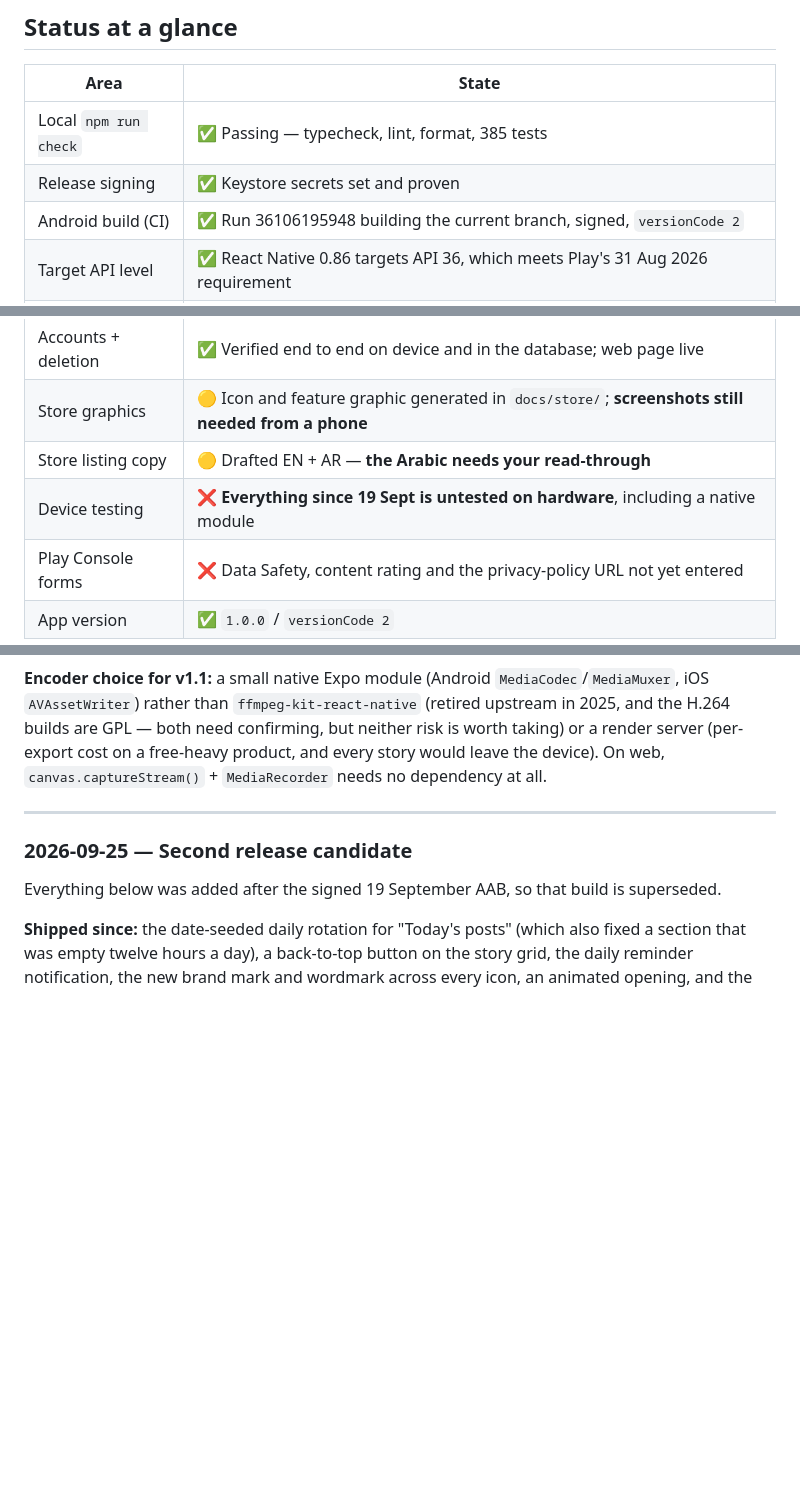
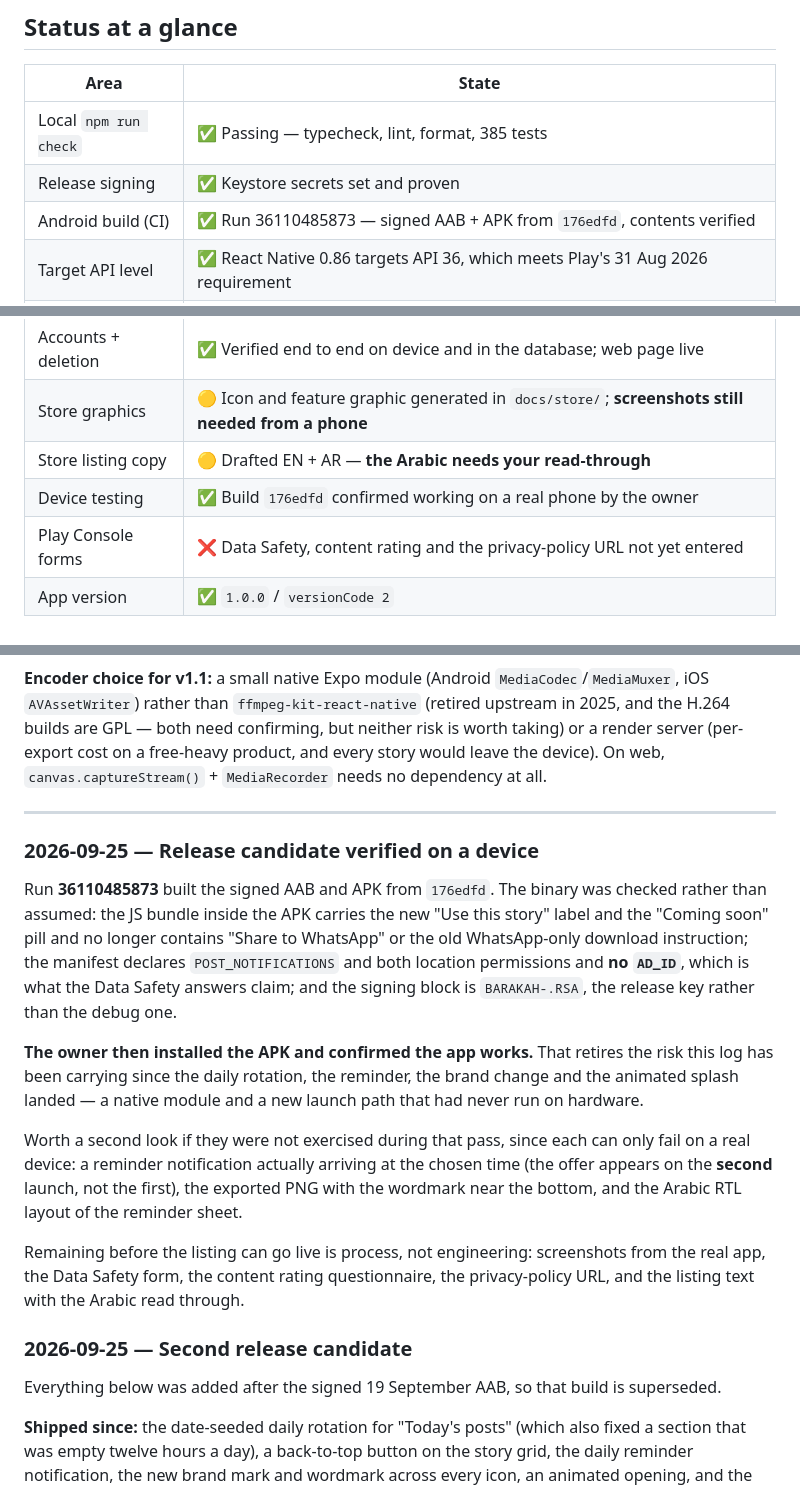
Before and after one commit to yassinerzk/react, a Markdown page: docs/RELEASE-LOG.md, 3 parts joined by grey strips. Drawn GitHub-style; blank space fills up the shorter version.

Commit message:
Record that the release candidate works on a device
Build 176edfd installed and confirmed working on a real phone. That retires the
risk this log has been carrying since the daily rotation, the reminder, the
brand change and the animated splash landed — a native module and a new launch
path that had never run on hardware.

Also records what was verified inside the binary itself: the new strings are
present and the old WhatsApp-only ones are gone, the manifest declares no AD_ID,
and the signing block is the release key rather than the debug one.

What is left is process rather than engineering.

Co-Authored-By: Claude Opus 5 <noreply@anthropic.com>

```diff
--- a/docs/RELEASE-LOG.md
+++ b/docs/RELEASE-LOG.md
@@ -14,14 +14,14 @@ explicitly deferred to v1.1 (see [Deferred](#deferred-to-v11)).
 | --------------------- | ------------------------------------------------------------------------------------------------- |
 | Local `npm run check` | ✅ Passing — typecheck, lint, format, 385 tests                                                   |
 | Release signing       | ✅ Keystore secrets set and proven                                                                |
-| Android build (CI)    | ✅ Run 36106195948 building the current branch, signed, `versionCode 2`                           |
+| Android build (CI)    | ✅ Run 36110485873 — signed AAB + APK from `176edfd`, contents verified                           |
 | Target API level      | ✅ React Native 0.86 targets API 36, which meets Play's 31 Aug 2026 requirement                   |
 | Play Console          | ✅ Organization account — production access granted, closed testing not required                  |
 | Privacy policy        | ✅ Live, and covers the daily reminder                                                            |
 | Accounts + deletion   | ✅ Verified end to end on device and in the database; web page live                               |
 | Store graphics        | 🟡 Icon and feature graphic generated in `docs/store/`; **screenshots still needed from a phone** |
 | Store listing copy    | 🟡 Drafted EN + AR — **the Arabic needs your read-through**                                       |
-| Device testing        | ❌ **Everything since 19 Sept is untested on hardware**, including a native module                |
+| Device testing        | ✅ Build `176edfd` confirmed working on a real phone by the owner                                 |
 | Play Console forms    | ❌ Data Safety, content rating and the privacy-policy URL not yet entered                         |
 | App version           | ✅ `1.0.0` / `versionCode 2`                                                                      |
 
@@ -381,6 +381,28 @@ export cost on a free-heavy product, and every story would leave the device). On
 
 ---
 
+### 2026-09-25 — Release candidate verified on a device
+
+Run **36110485873** built the signed AAB and APK from `176edfd`. The binary was checked rather than
+assumed: the JS bundle inside the APK carries the new "Use this story" label and the "Coming soon"
+pill and no longer contains "Share to WhatsApp" or the old WhatsApp-only download instruction; the
+manifest declares `POST_NOTIFICATIONS` and both location permissions and **no `AD_ID`**, which is
+what the Data Safety answers claim; and the signing block is `BARAKAH-.RSA`, the release key rather
+than the debug one.
+
+**The owner then installed the APK and confirmed the app works.** That retires the risk this log has
+been carrying since the daily rotation, the reminder, the brand change and the animated splash
+landed — a native module and a new launch path that had never run on hardware.
+
+Worth a second look if they were not exercised during that pass, since each can only fail on a real
+device: a reminder notification actually arriving at the chosen time (the offer appears on the
+**second** launch, not the first), the exported PNG with the wordmark near the bottom, and the
+Arabic RTL layout of the reminder sheet.
+
+Remaining before the listing can go live is process, not engineering: screenshots from the real app,
+the Data Safety form, the content rating questionnaire, the privacy-policy URL, and the listing text
+with the Arabic read through.
+
 ### 2026-09-25 — Second release candidate
 
 Everything below was added after the signed 19 September AAB, so that build is superseded.
```
